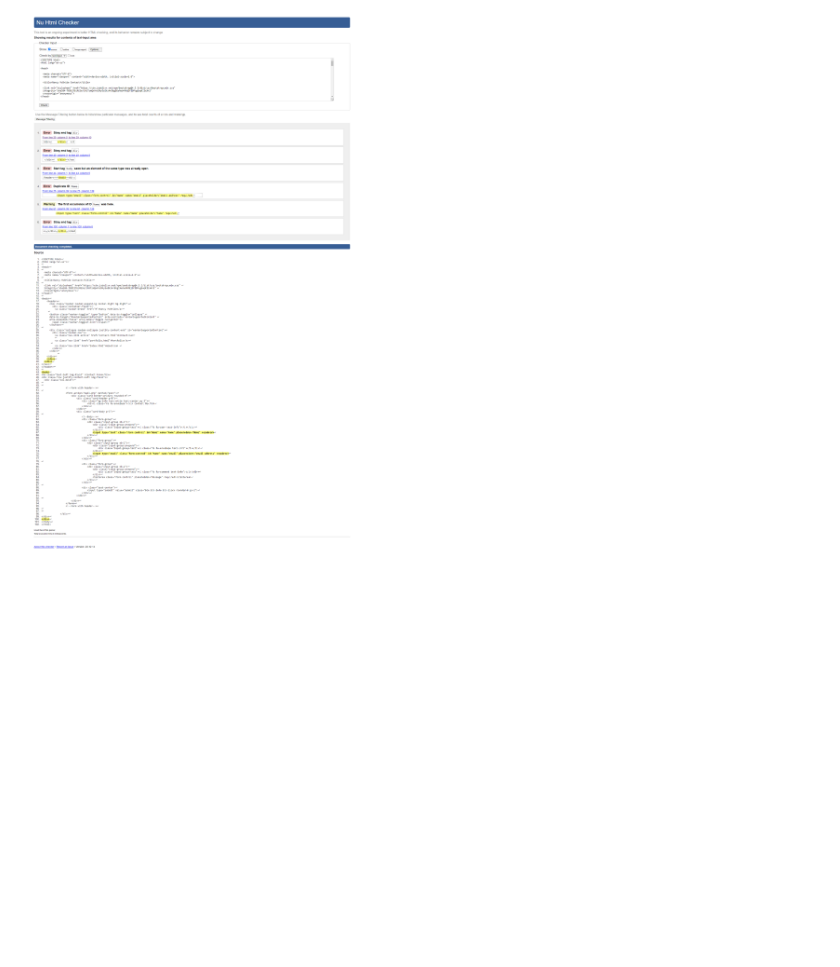
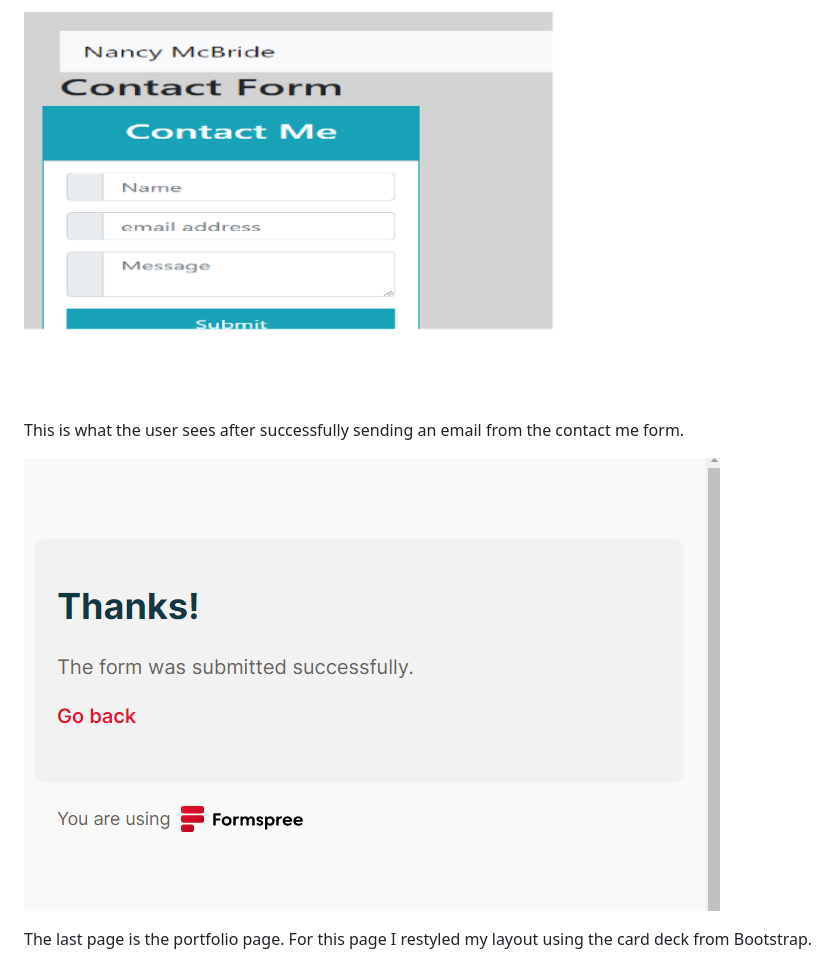
Before and after one commit to kcnancy/NancyMcBride-Portfolio, a Markdown page: README.md, the part around the change printed below. GitHub-like rendering; pictures changed too: Assets/images/contactme.png (added), Assets/images/thanks.png (added); blank space fills up the shorter version.

```diff
--- a/README.md
+++ b/README.md
@@ -17,5 +47,13 @@ I ran code validation and made corrections to all 3 html files.
 
-![Nancy McBride Contact Info](Assets/contactpage.png)
+![Contact Me](Assets/images/contactme.png)
+
+This is what the user sees after successfully sending an email from the contact me form.
+
+![Thanks!](Assets/images/thanks.png)
+
+The last page is the portfolio page. For this page I restyled my layout using the card deck from Bootstrap.
+
+
 
 ![Nancy McBride Portfolio](Assets/portfolio.png)
 
```
Also changed, not shown: other parts of README.md (+40 -10 lines), Assets/images/Open.png (renamed from Assets/Open.png), Assets/images/aboutme.png (added), Assets/images/codequiz.png (renamed from Assets/codequiz.png), Assets/images/pwgen.png (renamed from Assets/pwgen.png), 1 other file.
